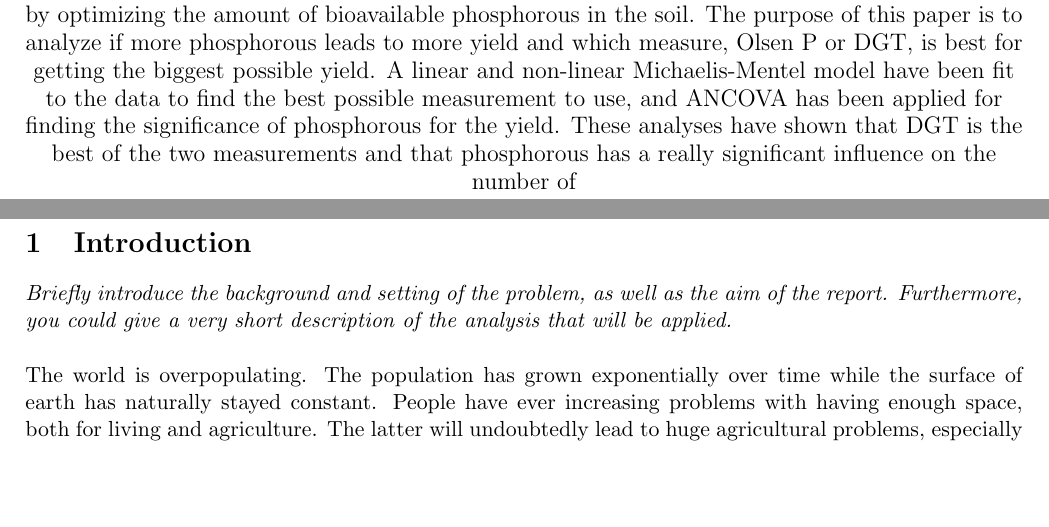
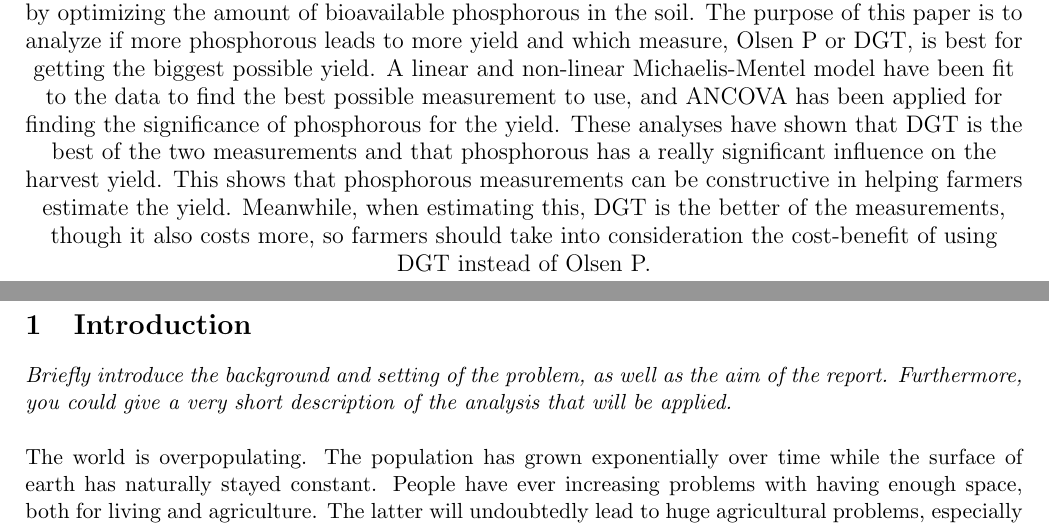
Before and after one commit to oskarwiese/project02445, a LaTeX document (reports/report2.tex): two parts of pages 1 and 2 of 6, joined at a grey line, cut so that both start at the same text, the shorter picture padded with empty space. Compiled offline with pdfLaTeX; a missing bibliography style is replaced by a similar one.

Commit message:
Resten af abstract raport 2

```diff
--- a/reports/report2.tex
+++ b/reports/report2.tex
@@ -20,7 +20,7 @@
 %What has been done
 %What has been found
 %Implications of the research
-Farmers will need more effective agriculture as the population grows. This can be accomplished by optimizing the amount of bioavailable phosphorous in the soil. The purpose of this paper is to analyze if more phosphorous leads to more yield and which measure, Olsen P or DGT, is best for getting the biggest possible yield. A linear and non-linear Michaelis-Mentel model have been fit to the data to find the best possible measurement to use, and ANCOVA has been applied for finding the significance of phosphorous for the yield. These analyses have shown that DGT is the best of the two measurements and that phosphorous has a really significant influence on the number of }
+Farmers will need more effective agriculture as the population grows. This can be accomplished by optimizing the amount of bioavailable phosphorous in the soil. The purpose of this paper is to analyze if more phosphorous leads to more yield and which measure, Olsen P or DGT, is best for getting the biggest possible yield. A linear and non-linear Michaelis-Mentel model have been fit to the data to find the best possible measurement to use, and ANCOVA has been applied for finding the significance of phosphorous for the yield. These analyses have shown that DGT is the best of the two measurements and that phosphorous has a really significant influence on the harvest yield. This shows that phosphorous measurements can be constructive in helping farmers estimate the yield. Meanwhile, when estimating this, DGT is the better of the measurements, though it also costs more, so farmers should take into consideration the cost-benefit of using DGT instead of Olsen P.}
 
 \pagestyle{plain}
 \fancyhf{}
```
Also changed, not shown: reports/billeder/Linearfit.png.
